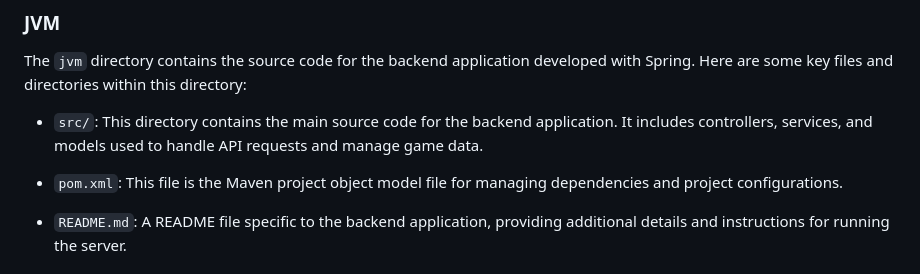
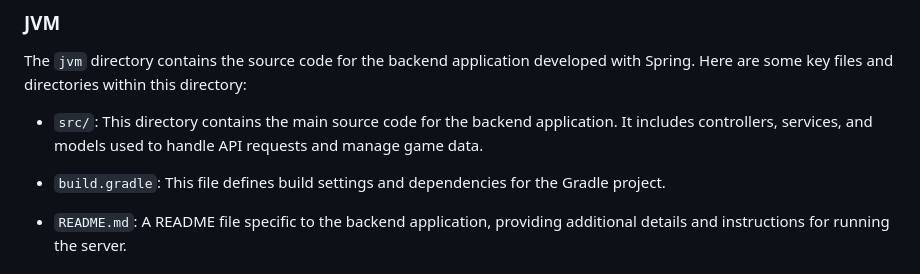
Before and after one commit to tomascarvalho7/ship-conquest-bachelors, a Markdown page: README.md, the part around the change. Rendered like a GitHub page.

```diff
--- a/README.md
+++ b/README.md
@@ -69,7 +69,7 @@ The `jvm` directory contains the source code for the backend application develop
 
 - `src/`: This directory contains the main source code for the backend application. It includes controllers, services, and models used to handle API requests and manage game data.
 
-- `pom.xml`: This file is the Maven project object model file for managing dependencies and project configurations.
+- `build.gradle`: This file defines build settings and dependencies for the Gradle project.
 
 - `README.md`: A README file specific to the backend application, providing additional details and instructions for running the server.
 
```
